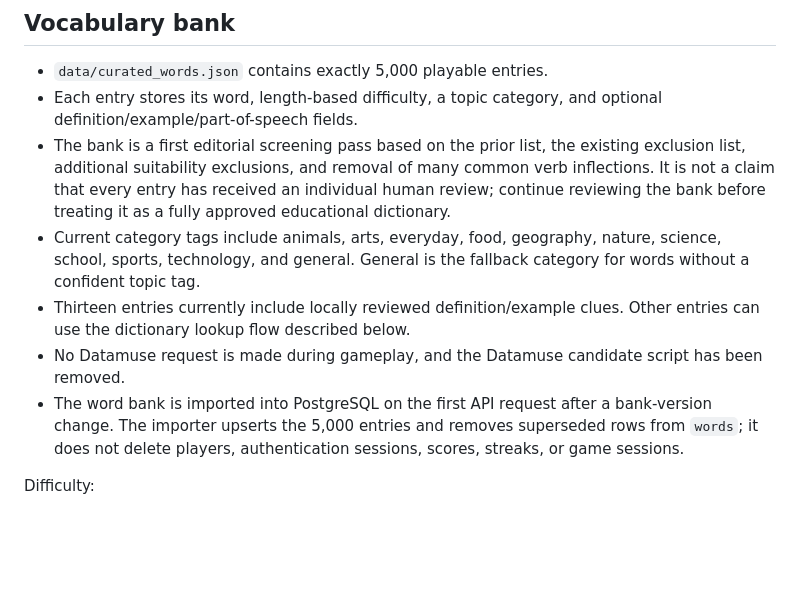
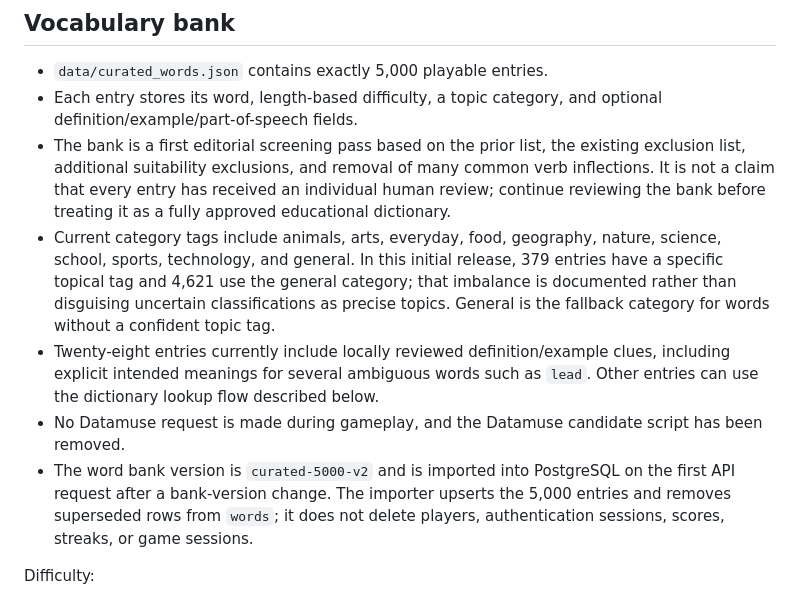
Before and after one commit to mibrahimzia/web-based-hangman-game, a Markdown page: README-HANGMAN.md, the part around the change. Drawn GitHub-style; blank space fills up the shorter version.

Commit message:
Document vocabulary review status and hint coverage accurately

```diff
--- a/README-HANGMAN.md
+++ b/README-HANGMAN.md
@@ -15,10 +15,10 @@ A browser-based word game built with HTML, CSS, vanilla JavaScript, Vercel Node.
 - `data/curated_words.json` contains exactly 5,000 playable entries.
 - Each entry stores its word, length-based difficulty, a topic category, and optional definition/example/part-of-speech fields.
 - The bank is a first editorial screening pass based on the prior list, the existing exclusion list, additional suitability exclusions, and removal of many common verb inflections. It is not a claim that every entry has received an individual human review; continue reviewing the bank before treating it as a fully approved educational dictionary.
-- Current category tags include animals, arts, everyday, food, geography, nature, science, school, sports, technology, and general. General is the fallback category for words without a confident topic tag.
-- Thirteen entries currently include locally reviewed definition/example clues. Other entries can use the dictionary lookup flow described below.
+- Current category tags include animals, arts, everyday, food, geography, nature, science, school, sports, technology, and general. In this initial release, 379 entries have a specific topical tag and 4,621 use the general category; that imbalance is documented rather than disguising uncertain classifications as precise topics. General is the fallback category for words without a confident topic tag.
+- Twenty-eight entries currently include locally reviewed definition/example clues, including explicit intended meanings for several ambiguous words such as `lead`. Other entries can use the dictionary lookup flow described below.
 - No Datamuse request is made during gameplay, and the Datamuse candidate script has been removed.
-- The word bank is imported into PostgreSQL on the first API request after a bank-version change. The importer upserts the 5,000 entries and removes superseded rows from `words`; it does not delete players, authentication sessions, scores, streaks, or game sessions.
+- The word bank version is `curated-5000-v2` and is imported into PostgreSQL on the first API request after a bank-version change. The importer upserts the 5,000 entries and removes superseded rows from `words`; it does not delete players, authentication sessions, scores, streaks, or game sessions.
 
 Difficulty:
 - **Easy:** 4–5 letters; 100 starting points; each wrong guess costs 10.
```
